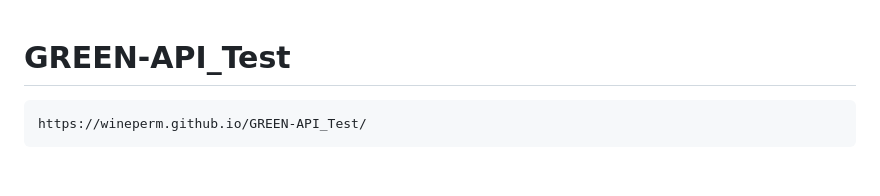
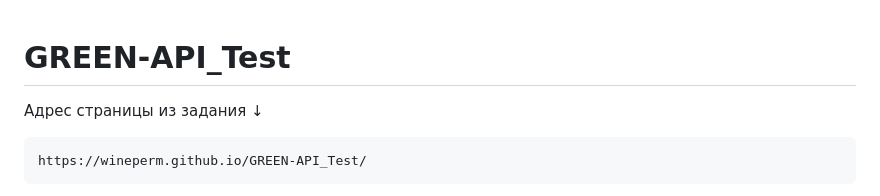
Before and after one commit to wineperm/GREEN-API_Test, a Markdown page: README.md, the part around the change. GitHub-like rendering; blank space fills up the shorter version.

````diff
--- a/README.md
+++ b/README.md
@@ -1,4 +1,6 @@
 # GREEN-API_Test
+
+Адрес страницы из задания &#8595;
 
 ```
 https://wineperm.github.io/GREEN-API_Test/
````
